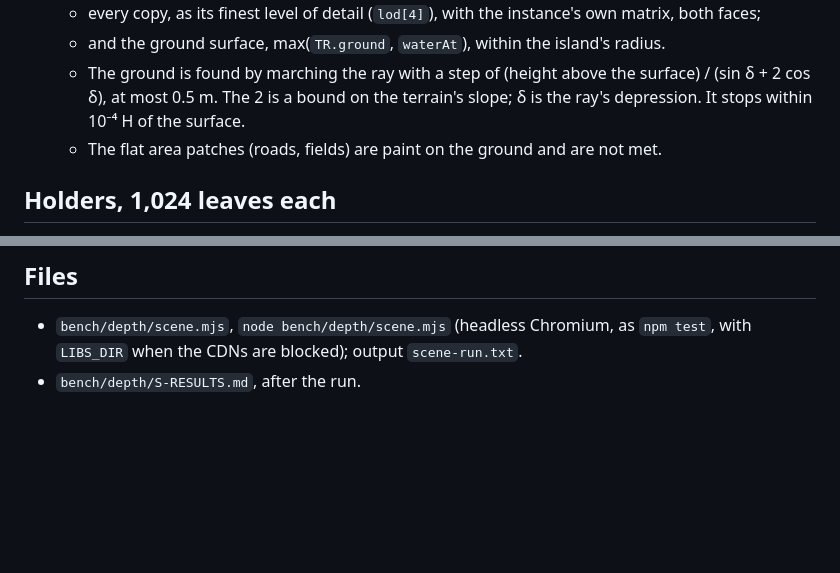
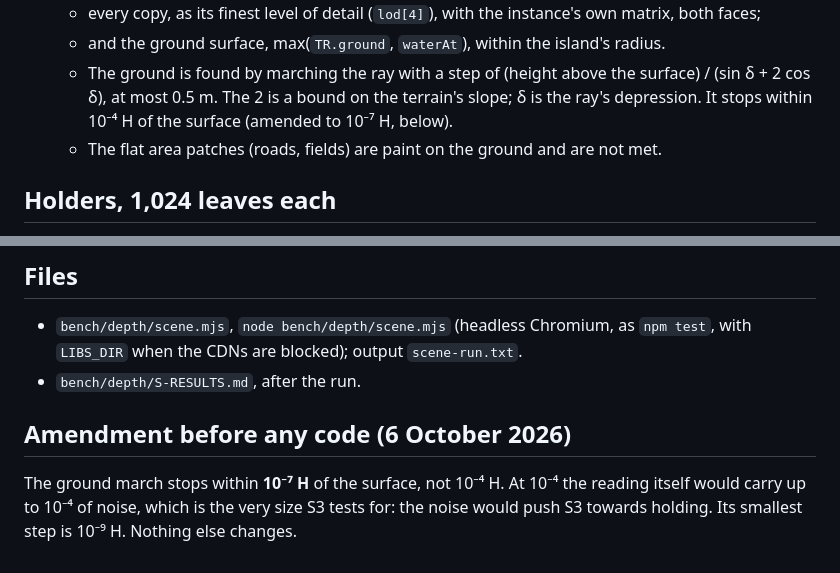
Before and after one commit to reportbase/3d, a Markdown page: bench/depth/S-PLAN.md, 2 parts joined by grey strips. Drawn GitHub-style; blank space fills up the shorter version.

Commit message:
DEP-S plan: amend the ground march's stop to 1e-7 H, before any code
Co-Authored-By: Claude Opus 5.5 <noreply@anthropic.com>
Claude-Session: https://claude.ai/code/session_015yy9hSCgHQ5WYRZu4JMuW9

```diff
--- a/bench/depth/S-PLAN.md
+++ b/bench/depth/S-PLAN.md
@@ -36,7 +36,7 @@ what was learned holds on content we didn't choose.
   - and the ground surface, max(`TR.ground`, `waterAt`), within the island's radius.
   - The ground is found by marching the ray with a step of (height above the surface) /
     (sin δ + 2 cos δ), at most 0.5 m. The 2 is a bound on the terrain's slope; δ is the
-    ray's depression. It stops within 10⁻⁴ H of the surface.
+    ray's depression. It stops within 10⁻⁴ H of the surface (amended to 10⁻⁷ H, below).
   - The flat area patches (roads, fields) are paint on the ground and are not met.
 
 ## Holders, 1,024 leaves each
@@ -102,3 +102,9 @@ If a check fails, no verdict stands.
 - `bench/depth/scene.mjs`, `node bench/depth/scene.mjs` (headless Chromium, as `npm
   test`, with `LIBS_DIR` when the CDNs are blocked); output `scene-run.txt`.
 - `bench/depth/S-RESULTS.md`, after the run.
+
+## Amendment before any code (6 October 2026)
+
+The ground march stops within **10⁻⁷ H** of the surface, not 10⁻⁴ H. At 10⁻⁴ the reading
+itself would carry up to 10⁻⁴ of noise, which is the very size S3 tests for: the noise
+would push S3 towards holding. Its smallest step is 10⁻⁹ H. Nothing else changes.
```
